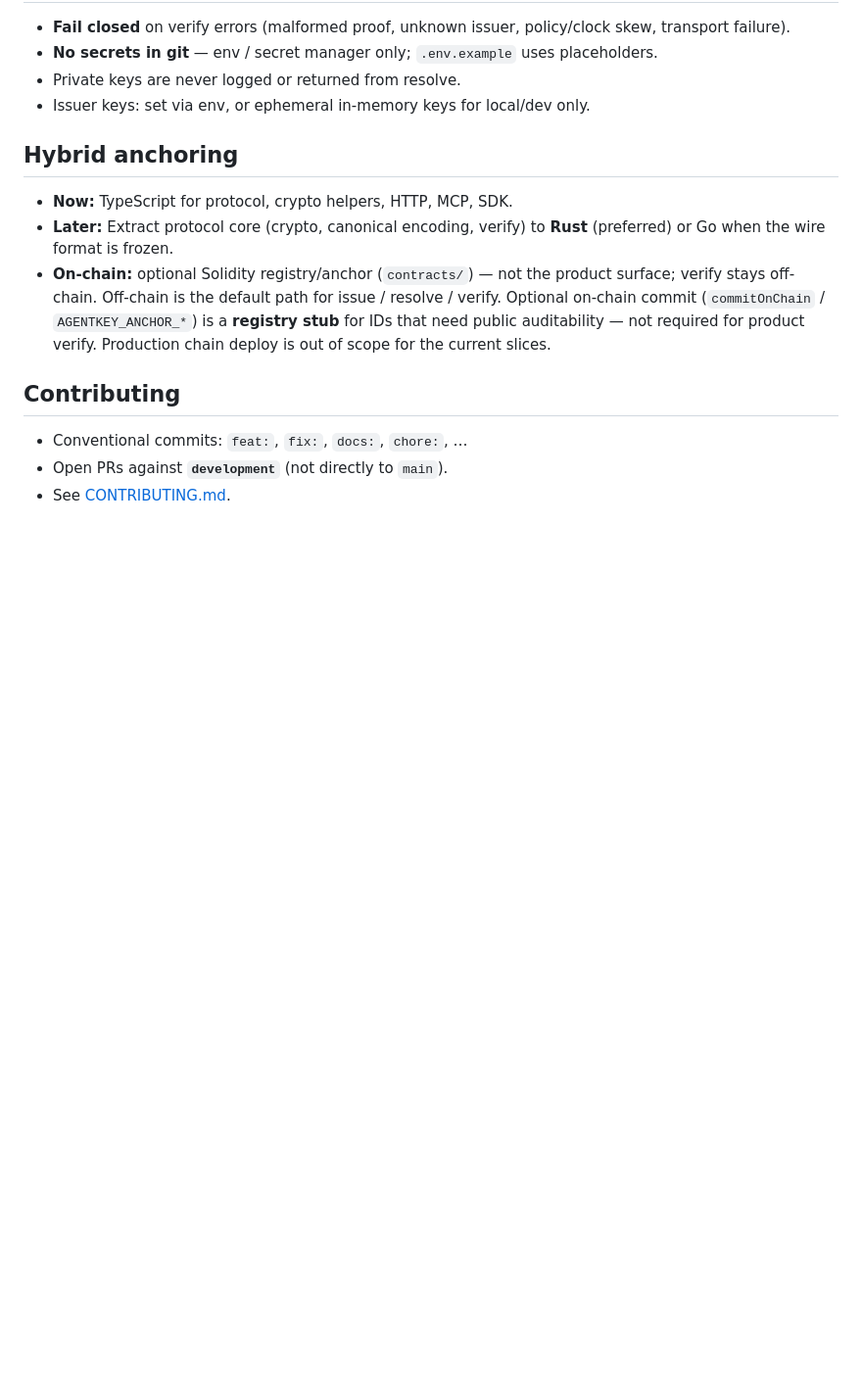
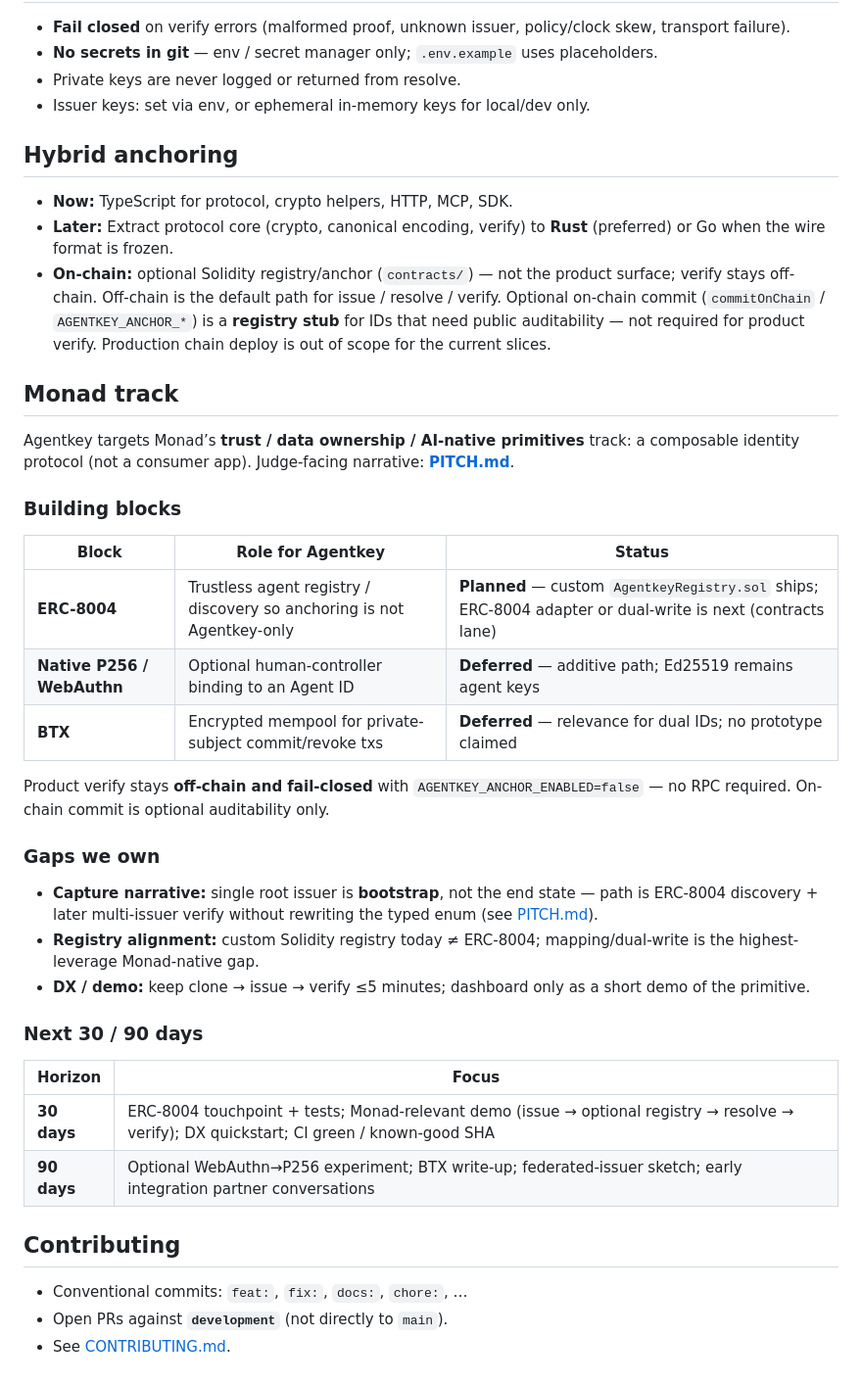
Before and after one commit to Rosh2403/AgentKey, a Markdown page: README.md, the part around the change. Shown at 98% size. GitHub-like rendering; blank space fills up the shorter version.

```diff
--- a/README.md
+++ b/README.md
@@ -136,6 +136,33 @@ See [examples/register-and-verify.md](./examples/register-and-verify.md) for cur
 - **On-chain:** optional Solidity registry/anchor (`contracts/`) — not the product surface; verify stays off-chain.
 Off-chain is the default path for issue / resolve / verify. Optional on-chain commit (`commitOnChain` / `AGENTKEY_ANCHOR_*`) is a **registry stub** for IDs that need public auditability — not required for product verify. Production chain deploy is out of scope for the current slices.
 
+## Monad track
+
+Agentkey targets Monad’s **trust / data ownership / AI-native primitives** track: a composable identity protocol (not a consumer app). Judge-facing narrative: **[PITCH.md](./PITCH.md)**.
+
+### Building blocks
+
+| Block | Role for Agentkey | Status |
+| --- | --- | --- |
+| **ERC-8004** | Trustless agent registry / discovery so anchoring is not Agentkey-only | **Planned** — custom `AgentkeyRegistry.sol` ships; ERC-8004 adapter or dual-write is next (contracts lane) |
+| **Native P256 / WebAuthn** | Optional human-controller binding to an Agent ID | **Deferred** — additive path; Ed25519 remains agent keys |
+| **BTX** | Encrypted mempool for private-subject commit/revoke txs | **Deferred** — relevance for dual IDs; no prototype claimed |
+
+Product verify stays **off-chain and fail-closed** with `AGENTKEY_ANCHOR_ENABLED=false` — no RPC required. On-chain commit is optional auditability only.
+
+### Gaps we own
+
+- **Capture narrative:** single root issuer is **bootstrap**, not the end state — path is ERC-8004 discovery + later multi-issuer verify without rewriting the typed enum (see [PITCH.md](./PITCH.md)).
+- **Registry alignment:** custom Solidity registry today ≠ ERC-8004; mapping/dual-write is the highest-leverage Monad-native gap.
+- **DX / demo:** keep clone → issue → verify ≤5 minutes; dashboard only as a short demo of the primitive.
+
+### Next 30 / 90 days
+
+| Horizon | Focus |
+| --- | --- |
+| **30 days** | ERC-8004 touchpoint + tests; Monad-relevant demo (issue → optional registry → resolve → verify); DX quickstart; CI green / known-good SHA |
+| **90 days** | Optional WebAuthn→P256 experiment; BTX write-up; federated-issuer sketch; early integration partner conversations |
+
 ## Contributing
 
 - Conventional commits: `feat:`, `fix:`, `docs:`, `chore:`, …
```
Also changed, not shown: PITCH.md (added, +95 -0 lines).
